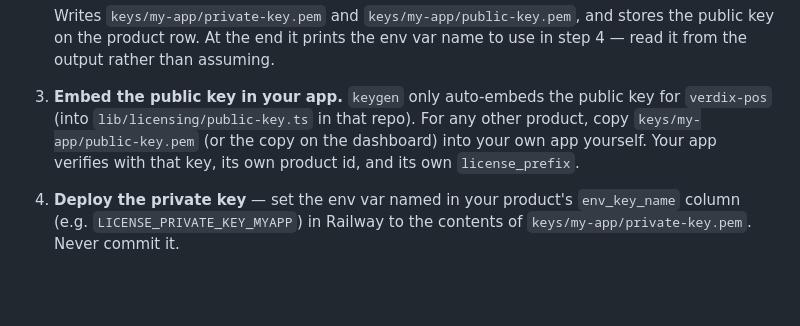
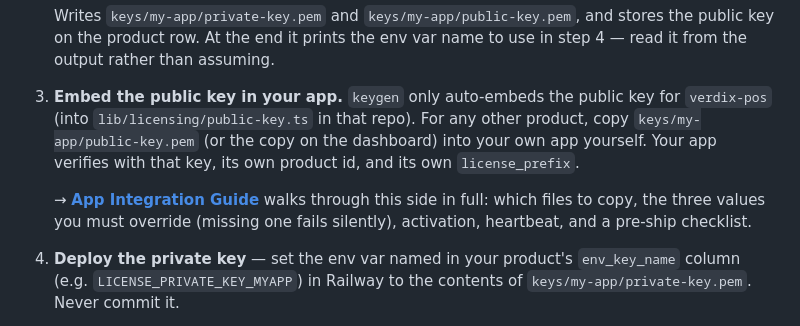
Before and after one commit to JhazonE/verdix-license-server, a Markdown page: README.md, the part around the change. Drawn GitHub-style; blank space fills up the shorter version.

```diff
--- a/README.md
+++ b/README.md
@@ -140,6 +140,10 @@ If `LICENSE_DB_*` is unset it uses `CLOUD_DB_*` (Railway), then `DB_*` (local).
    dashboard) into your own app yourself. Your app verifies with that key, its
    own product id, and its own `license_prefix`.
 
+   → **[App Integration Guide](docs/app-integration.md)** walks through this side
+   in full: which files to copy, the three values you must override (missing one
+   fails silently), activation, heartbeat, and a pre-ship checklist.
+
 4. **Deploy the private key** — set the env var named in your product's
    `env_key_name` column (e.g. `LICENSE_PRIVATE_KEY_MYAPP`) in Railway to the
    contents of `keys/my-app/private-key.pem`. Never commit it.
```
Also changed, not shown: docs/app-integration.md (added, +300 -0 lines).
